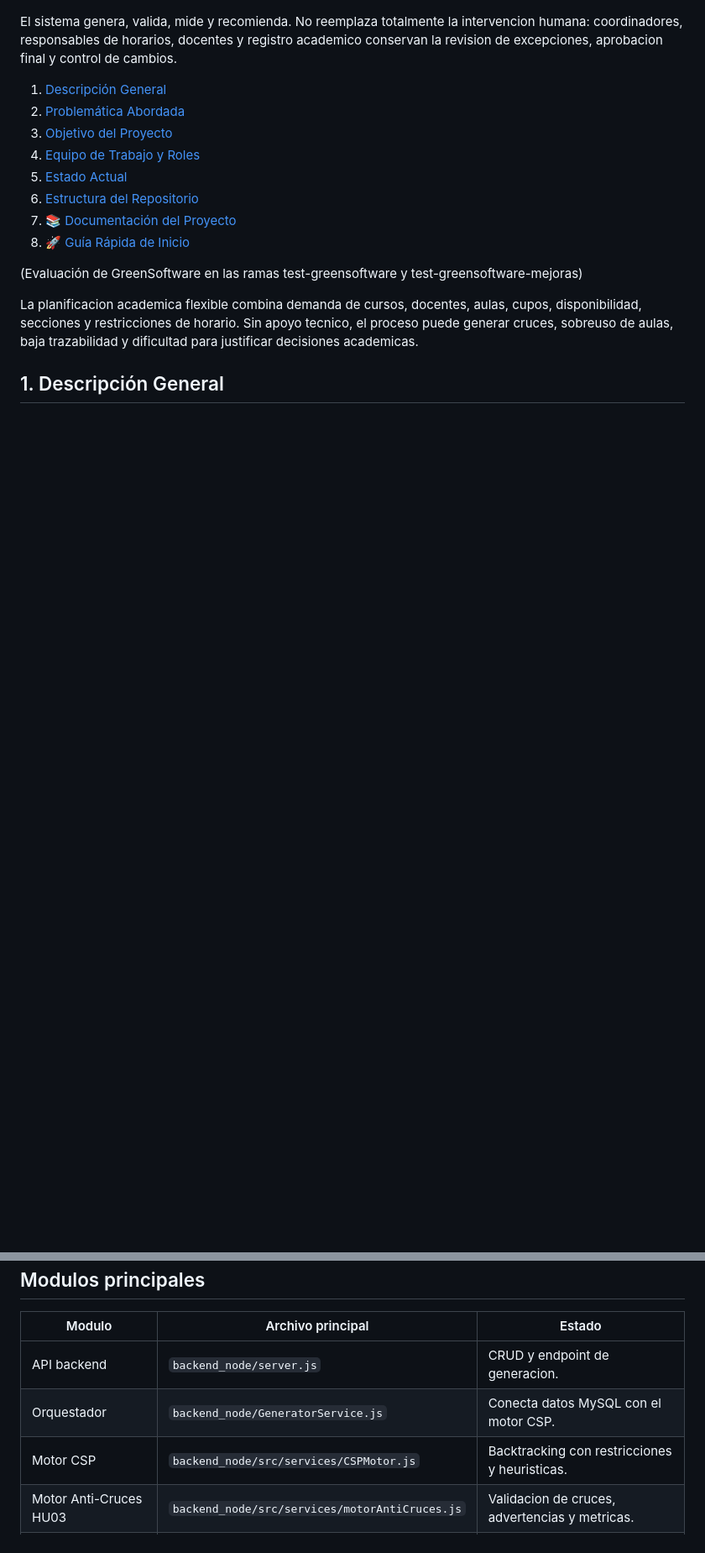
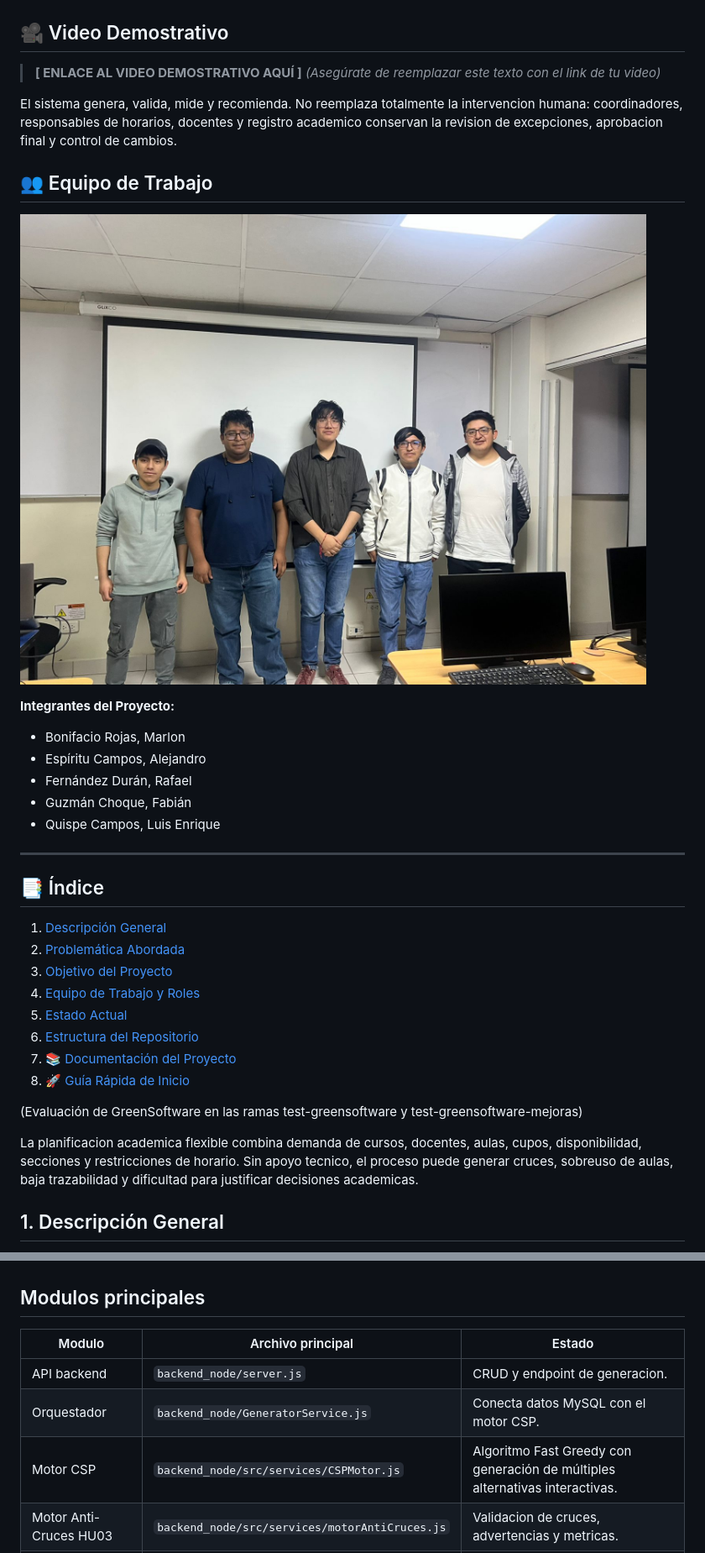
Before and after one commit to MarlonBR115/Taller_Proyectos_2, a Markdown page: README.md, 2 parts joined by grey strips. Shown at 84% size. Drawn GitHub-style; pictures changed too: docs/Otros/fotos/foto_equipo.jpeg (added); blank space fills up the shorter version.

Commit message:
feat: Integrar múltiples alternativas, scroll horizontal y optimización Fast Greedy CSP

```diff
--- a/README.md
+++ b/README.md
@@ -4,6 +5,24 @@
 ![Curso: Taller de Proyectos 2](https://img.shields.io/badge/Curso-Taller%20de%20Proyectos%202-brightgreen)
 
+## 🎥 Video Demostrativo
+> **[ ENLACE AL VIDEO DEMOSTRATIVO AQUÍ ]** *(Asegúrate de reemplazar este texto con el link de tu video)*
+
 El sistema genera, valida, mide y recomienda. No reemplaza totalmente la intervencion humana: coordinadores, responsables de horarios, docentes y registro academico conservan la revision de excepciones, aprobacion final y control de cambios.
+
+## 👥 Equipo de Trabajo
+
+![Foto del equipo](docs/Otros/fotos/foto_equipo.jpeg)
+
+**Integrantes del Proyecto:**
+- Bonifacio Rojas, Marlon
+- Espíritu Campos, Alejandro
+- Fernández Durán, Rafael
+- Guzmán Choque, Fabián
+- Quispe Campos, Luis Enrique
+
+---
+
+## 📑 Índice
 
 1. [Descripción General](#1-descripción-general)
 2. [Problemática Abordada](#2-problemática-abordada)
@@ -53,7 +72,7 @@ El objetivo general es implementar un sistema completo y robusto para la resoluc
 |---|---|---|
 | API backend | `backend_node/server.js` | CRUD y endpoint de generacion. |
 | Orquestador | `backend_node/GeneratorService.js` | Conecta datos MySQL con el motor CSP. |
-| Motor CSP | `backend_node/src/services/CSPMotor.js` | Backtracking con restricciones y heuristicas. |
+| Motor CSP | `backend_node/src/services/CSPMotor.js` | Algoritmo Fast Greedy con generación de múltiples alternativas interactivas. |
 | Motor Anti-Cruces HU03 | `backend_node/src/services/motorAntiCruces.js` | Validacion de cruces, advertencias y metricas. |
 | Pruebas HU03 | `backend_node/tests/motorAntiCruces.test.js` | Pruebas unitarias con `node:test`. |
 | Frontend | `frontend/src/` | Gestion y visualizacion base. |
```
Also changed, not shown: other parts of README.md (+2 -1 lines), 5 other files.
